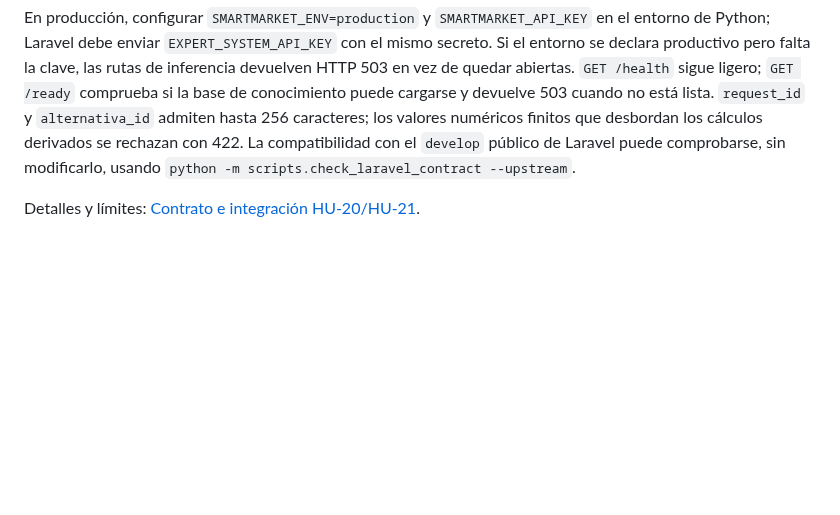
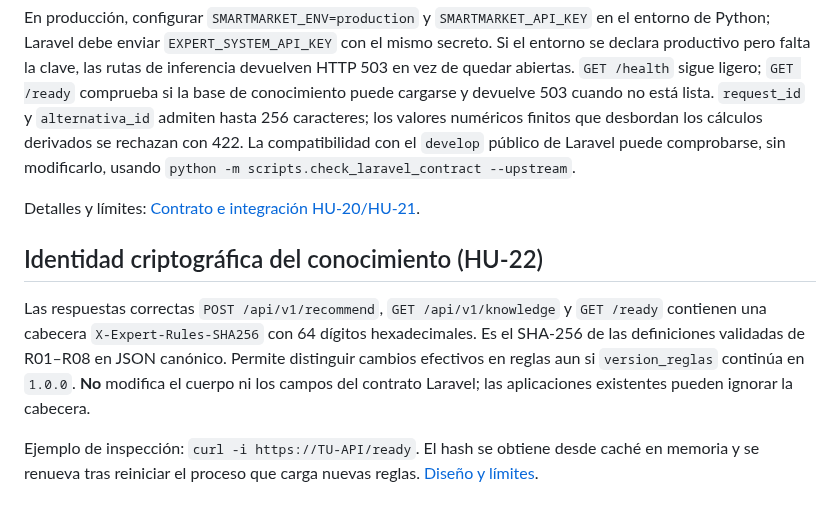
Before and after one commit to Stven2909/smartmarket-sv, a Markdown page: docs/api-contract.md, the part around the change. GitHub-like rendering; blank space fills up the shorter version.

Commit message:
docs: update docs/api-contract.md for HU-22 and branch synchronization

```diff
--- a/docs/api-contract.md
+++ b/docs/api-contract.md
@@ -373,3 +373,10 @@ este contrato antes de integrarse.
 En producción, configurar `SMARTMARKET_ENV=production` y `SMARTMARKET_API_KEY` en el entorno de Python; Laravel debe enviar `EXPERT_SYSTEM_API_KEY` con el mismo secreto. Si el entorno se declara productivo pero falta la clave, las rutas de inferencia devuelven HTTP 503 en vez de quedar abiertas. `GET /health` sigue ligero; `GET /ready` comprueba si la base de conocimiento puede cargarse y devuelve 503 cuando no está lista. `request_id` y `alternativa_id` admiten hasta 256 caracteres; los valores numéricos finitos que desbordan los cálculos derivados se rechazan con 422. La compatibilidad con el `develop` público de Laravel puede comprobarse, sin modificarlo, usando `python -m scripts.check_laravel_contract --upstream`.
 
 Detalles y límites: [Contrato e integración HU-20/HU-21](contrato-integracion-develop-2026-11-03.md).
+
+
+## Identidad criptográfica del conocimiento (HU-22)
+
+Las respuestas correctas `POST /api/v1/recommend`, `GET /api/v1/knowledge` y `GET /ready` contienen una cabecera `X-Expert-Rules-SHA256` con 64 dígitos hexadecimales. Es el SHA-256 de las definiciones validadas de R01–R08 en JSON canónico. Permite distinguir cambios efectivos en reglas aun si `version_reglas` continúa en `1.0.0`. **No** modifica el cuerpo ni los campos del contrato Laravel; las aplicaciones existentes pueden ignorar la cabecera.
+
+Ejemplo de inspección: `curl -i https://TU-API/ready`. El hash se obtiene desde caché en memoria y se renueva tras reiniciar el proceso que carga nuevas reglas. [Diseño y límites](hu22-huella-reglas.md).
```
